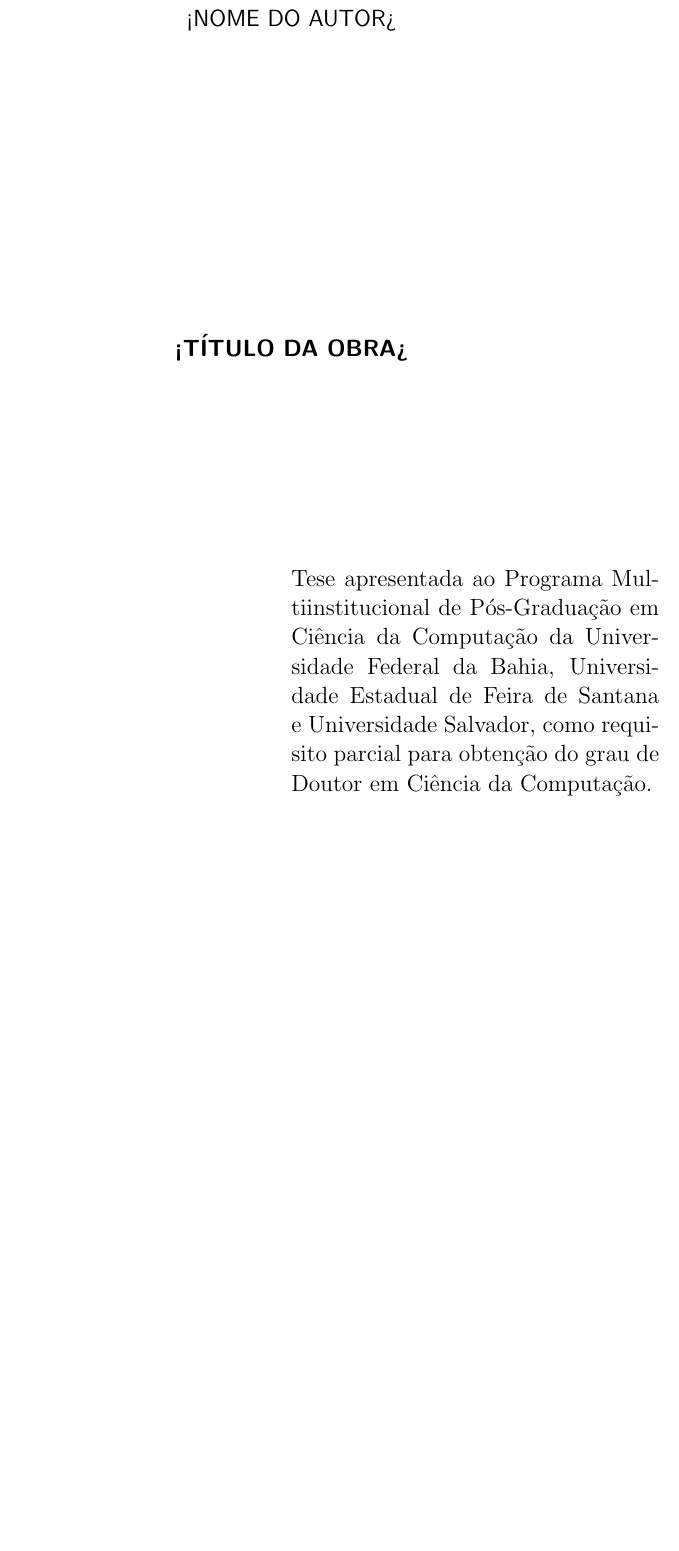
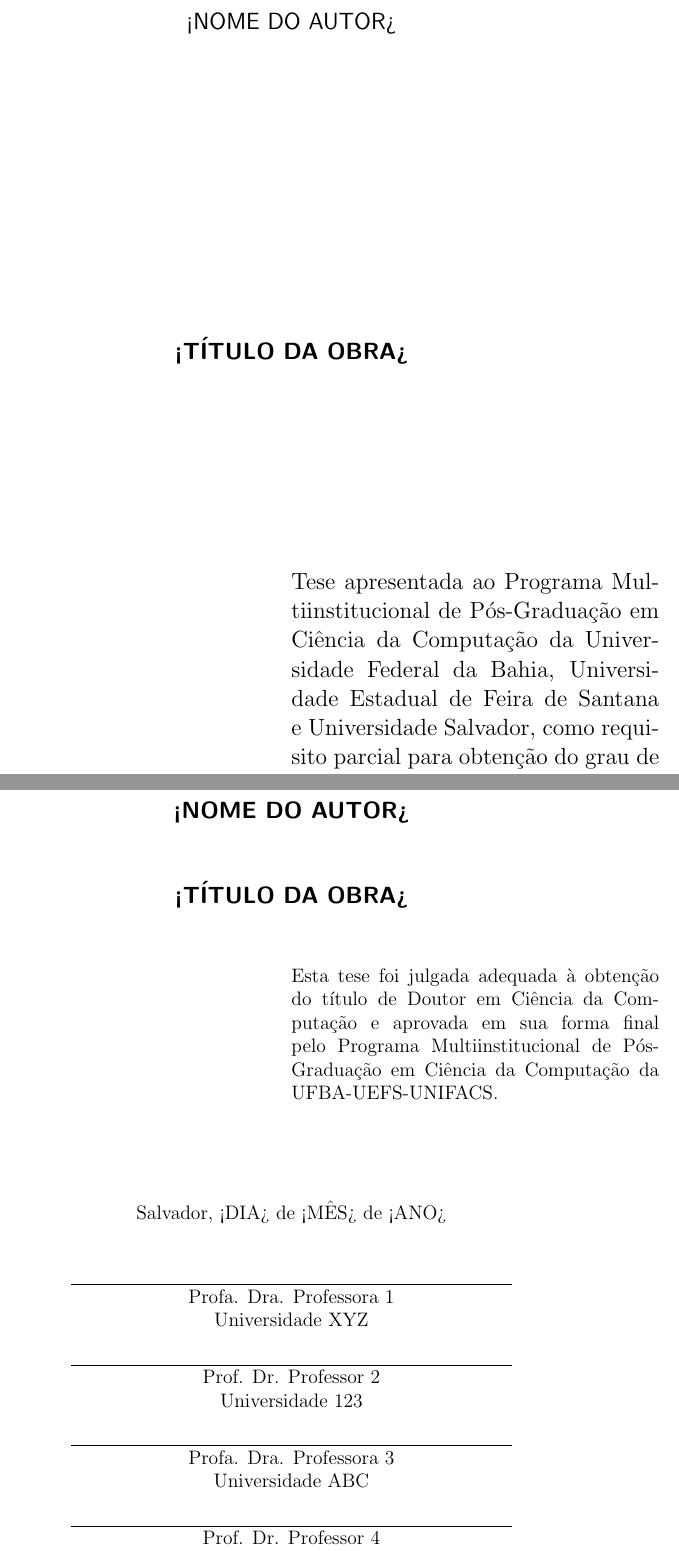
Before and after one commit to terceiro/ufbathesis, a LaTeX thesis (template.tex): part of page 3 of 21 before the commit and two parts of pages 3 and 5 of 23 after it, the two joined at a grey line, cut at the place of the change, the shorter picture padded with empty space. Compiled offline with pdfLaTeX; a LaTeX package or settings file that is missing is left out.

Commit message:
material inicial todo na ordem certa

```diff
--- a/template.tex
+++ b/template.tex
@@ -38,11 +42,15 @@
 \catalogcdd{<NUMERO CDD>} % e.g. ``CDD 20.ed. XXX.YY'' (esse número vai lhe ser dado pela biblioteca)
 \catalogingsheet
 
-% Portada (apresentação)
-% Comente para ocultar
-\dmccpresentationpage
-% Se seu trabalho não for uma tese de doutorado do DMCC, apague a linha
-% acima e use \presenationpage
+% Termo de aprovação - exemplo
+% Modifique com os membros da sua banca
+\approvalsheet{Salvador, <DIA> de <MÊS> de <ANO>}{
+  \comittemember{Profa. Dra. Professora 1}{Universidade XYZ}
+  \comittemember{Prof. Dr. Professor 2}{Universidade 123}
+  \comittemember{Profa. Dra. Professora 3}{Universidade ABC}
+  \comittemember{Prof. Dr. Professor 4}{Universidade HJKL}
+  \comittemember{Profa. Dra. Professora 5}{Universidade QWERTY}
+}
 
 % Agradecimentos
 % Se preferir, crie um arquivo à parte e o inclua via \include{}
```
Also changed, not shown: template-full.tex (+17 -9 lines), template.tex (12 more changed lines).
